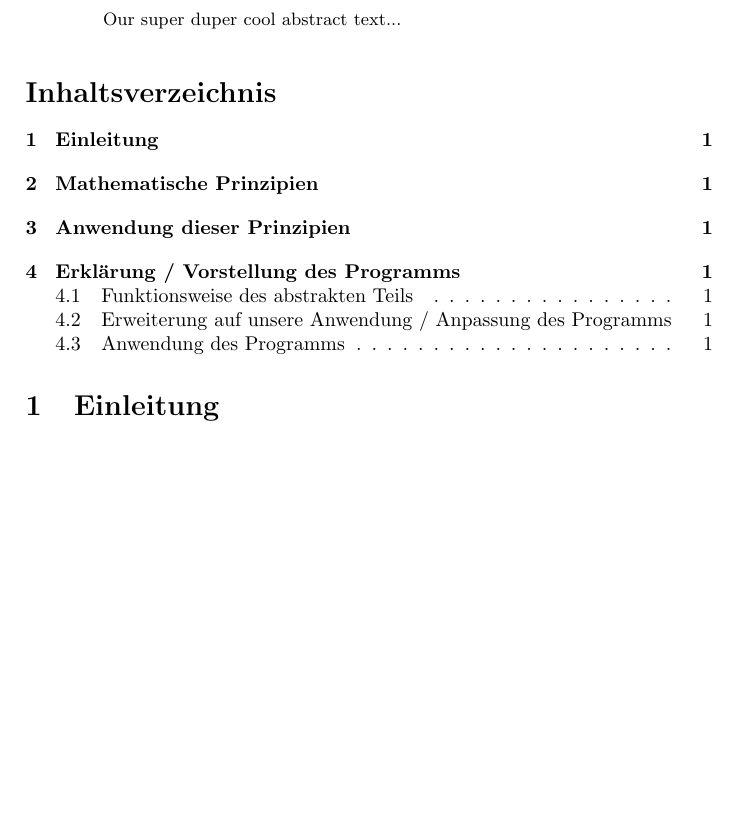
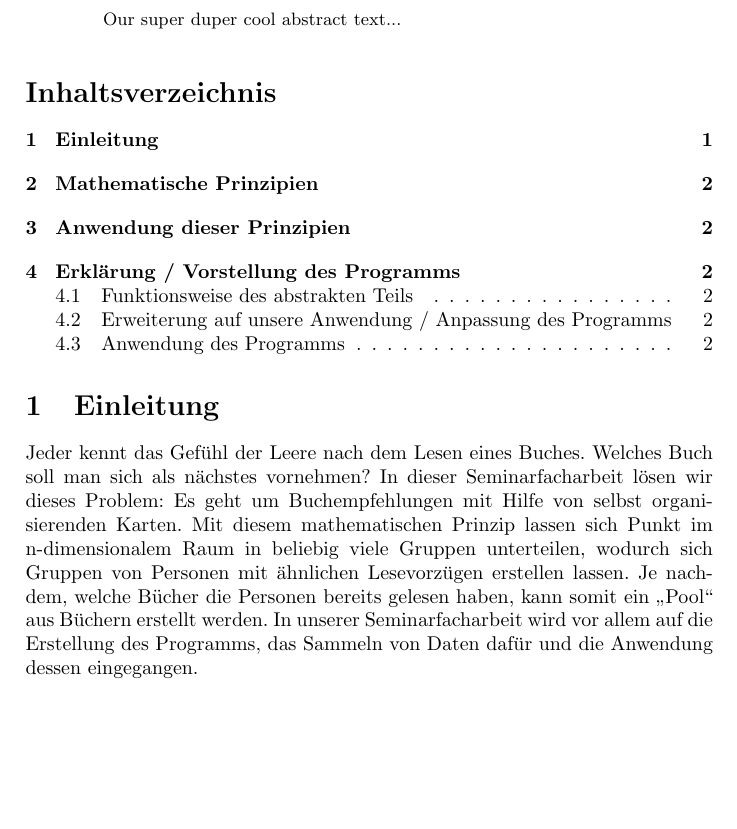
Before and after one commit to sammex/project-som, a LaTeX paper (main.tex): part of the page before the commit and part of page 1 of 2 after it, cut so that both start at the same text, the shorter picture padded with empty space. Compiled offline with pdfLaTeX.

Commit message:
Füge Skizze der Einleitung hinzu
Fügt eine erste, kurze und überarbeitungswürdige Version der Einleitung
hinzu

```diff
--- a/main.tex
+++ b/main.tex
@@ -25,6 +25,8 @@ Our super duper cool abstract text...
 
 \section{Einleitung}
 
+Jeder kennt das Gefühl der Leere nach dem Lesen eines Buches. Welches Buch soll man sich als nächstes vornehmen? In dieser Seminarfacharbeit lösen wir dieses Problem: Es geht um Buchempfehlungen mit Hilfe von selbst organisierenden Karten. Mit diesem mathematischen Prinzip lassen sich Punkt im n-dimensionalem Raum in beliebig viele Gruppen unterteilen, wodurch sich Gruppen von Personen mit ähnlichen Lesevorzügen erstellen lassen. Je nachdem, welche Bücher die Personen bereits gelesen haben, kann somit ein \glqq{}Pool\grqq{} aus Büchern erstellt werden. In unserer Seminarfacharbeit wird vor allem auf die Erstellung des Programms, das Sammeln von Daten dafür und die Anwendung dessen eingegangen.
+
 \section{Mathematische Prinzipien}
 
 \section{Anwendung dieser Prinzipien}
```
